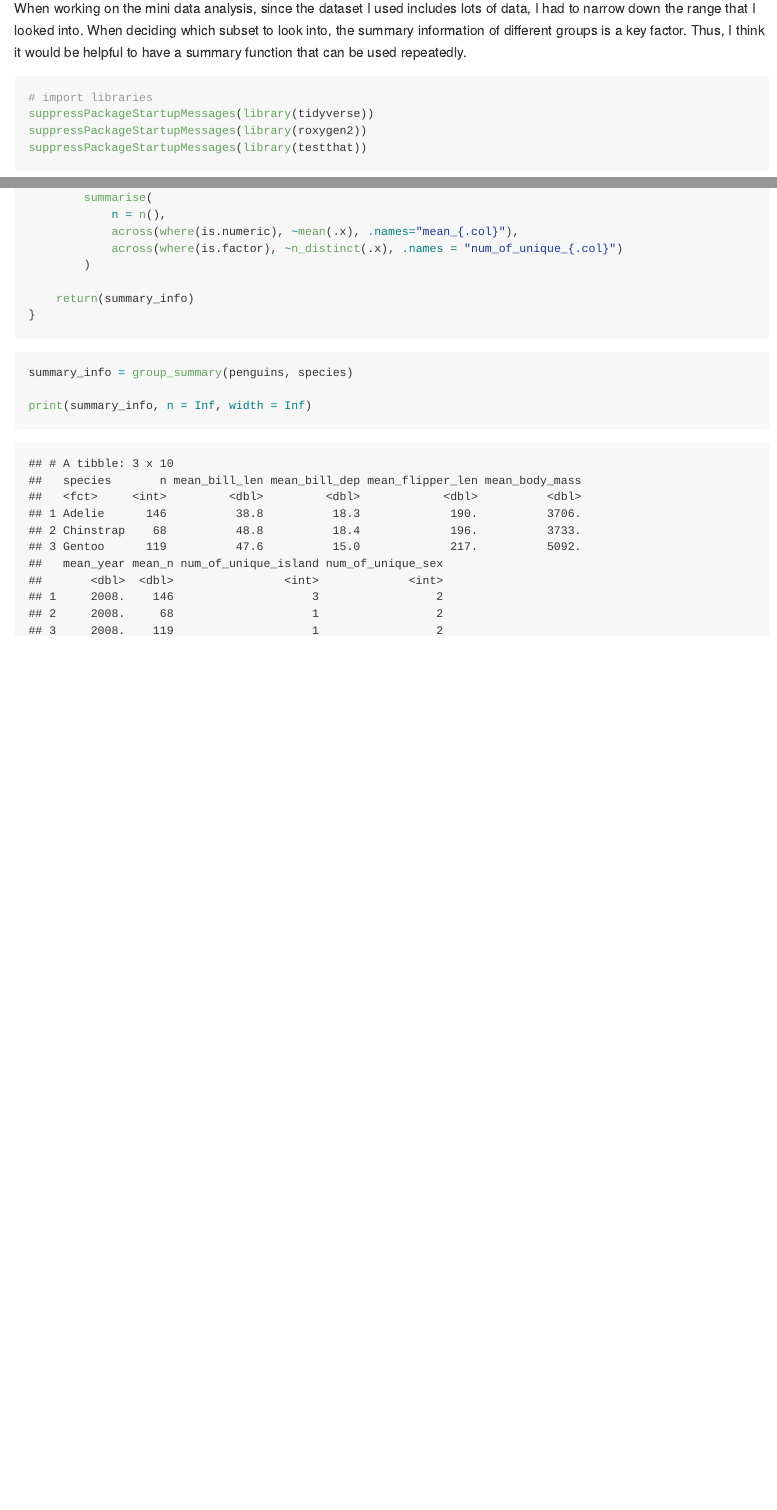
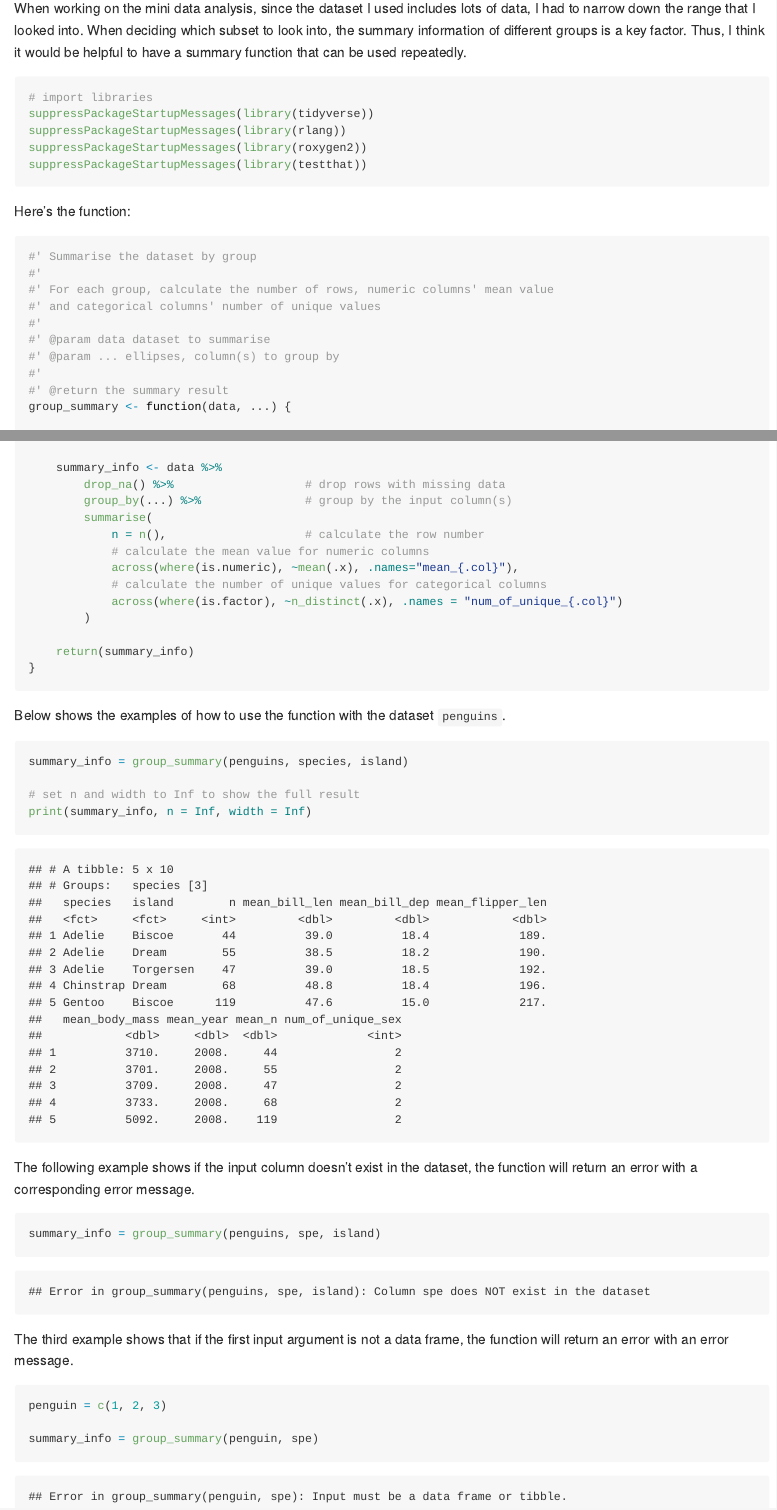
Before and after one commit to stat545ubc-2025/Assignment-B1-Joy-Yu, an R Markdown document (Assignment-B1.rmd): the page in a window 1100 px wide, from 110 px down, and a second part further down, joined at a grey line. The pictures show the output file Assignment-B1.md that the author committed with the source, drawn offline in the style of GitHub.

Commit message:
Added documents & examples

````diff
--- a/Assignment-B1.rmd
+++ b/Assignment-B1.rmd
@@ -12,9 +12,21 @@ to have a summary function that can be used repeatedly.
 ```{r}
 # import libraries
 suppressPackageStartupMessages(library(tidyverse))
+suppressPackageStartupMessages(library(rlang))
 suppressPackageStartupMessages(library(roxygen2))
 suppressPackageStartupMessages(library(testthat))
 ```
 
+Here's the function:
+
 ```{r}
+#' Summarise the dataset by group
+#'
+#' For each group, calculate the number of rows, numeric columns' mean value
+#' and categorical columns' number of unique values
+#'
+#' @param data dataset to summarise
+#' @param ... ellipses, column(s) to group by
+#'
+#' @return the summary result
 group_summary <- function(data, ...) {
@@ -21 +46,3 @@ group_summary <- function(data, ...) {
     summary_info <- data %>%
+        drop_na() %>%                   # drop rows with missing data
+        group_by(...) %>%               # group by the input column(s)
@@ -24,6 +49,8 @@ group_summary <- function(data, ...) {
         summarise(
-            n = n(),
+            n = n(),                    # calculate the row number
+            # calculate the mean value for numeric columns
             across(where(is.numeric), ~mean(.x), .names="mean_{.col}"),
+            # calculate the number of unique values for categorical columns
             across(where(is.factor), ~n_distinct(.x), .names = "num_of_unique_{.col}")
         )
 
@@ -31,8 +58,28 @@ group_summary <- function(data, ...) {
 }
 ```
 
-```{r}
-summary_info = group_summary(penguins, species)
+Below shows the examples of how to use the function with the dataset `penguins`. The first parameter
+is the data frame or table, and the others are the columns in the data.
 
+```{r, message=FALSE}
+summary_info = group_summary(penguins, species, island)
+
+# set n and width to Inf to show the full result
 print(summary_info, n = Inf, width = Inf)
 ```
+
+The following example shows that if the first input argument is not a data frame, the function will
+return an error with an error message.
+
+```{r, error=TRUE}
+penguin = c(1, 2, 3)
+
+summary_info = group_summary(penguin, spe)
+```
+
+The third example shows if the input column doesn't exist in the dataset, the function will
+return an error with a corresponding error message.
+
+```{r, error=TRUE}
+summary_info = group_summary(penguins, spe, island)
+```
````
Also changed, not shown: Assignment-B1.md, Assignment-B1.rmd (15 more changed lines).
